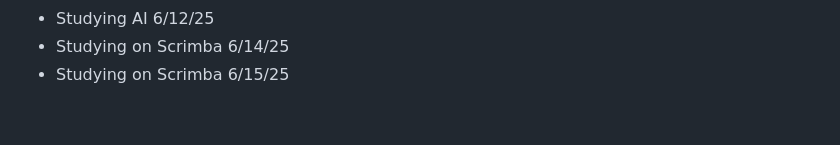
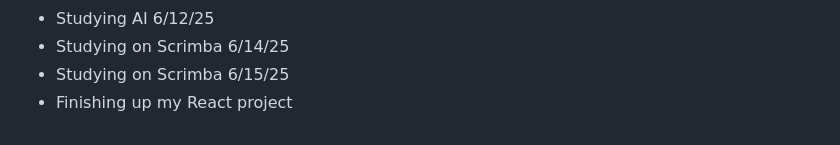
Before and after one commit to AbeDaDev/Journal-Notes, a Markdown page: notes.md, the part around the change. Drawn GitHub-style.

```diff
--- a/notes.md
+++ b/notes.md
@@ -93,3 +93,4 @@ Studying JavaScript on Scrimba today - 2/10/25
 - Studying AI 6/12/25
 - Studying on Scrimba 6/14/25
 - Studying on Scrimba 6/15/25
+- Finishing up my React project
```
